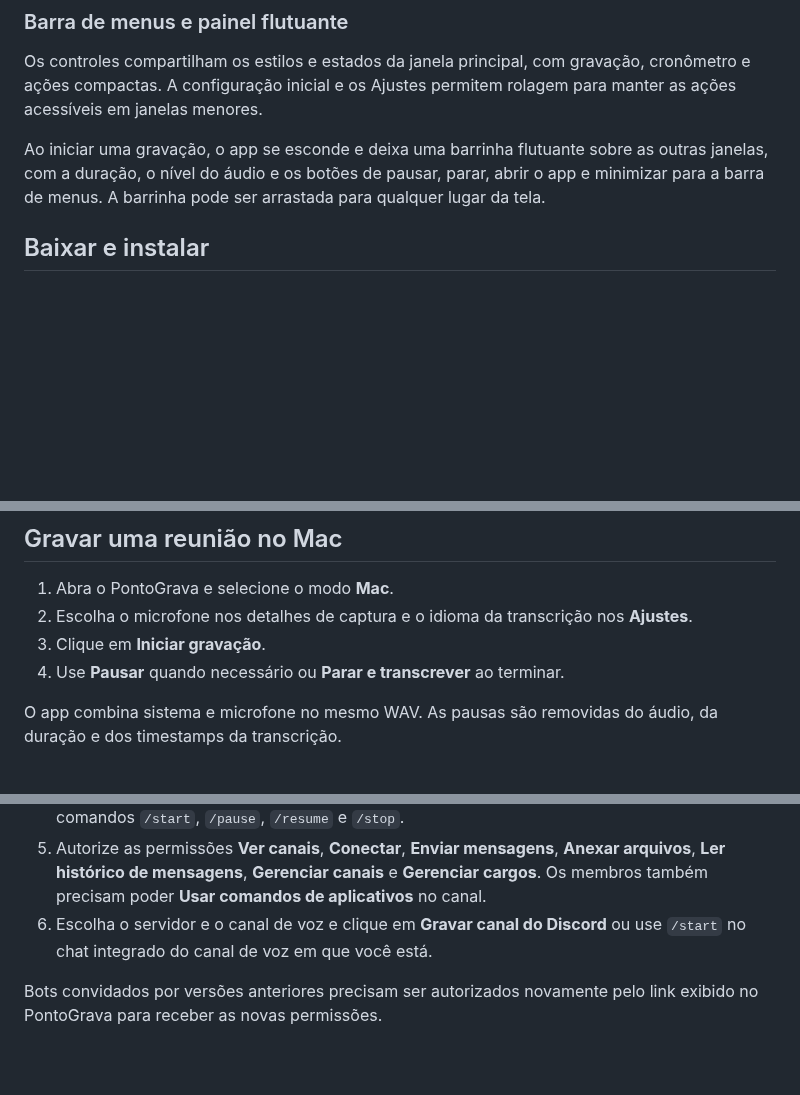
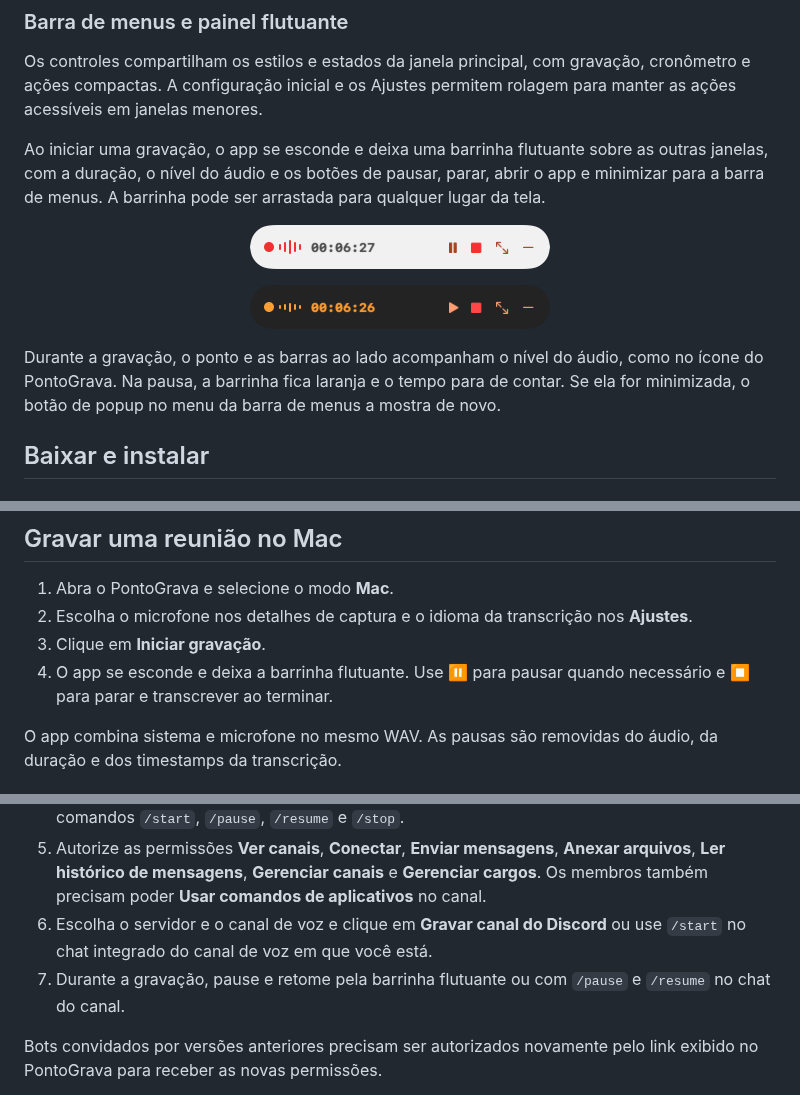
Before and after one commit to Azinth/PontoGrava, a Markdown page: README.md, 3 parts joined by grey strips. Drawn GitHub-style; pictures changed too: docs/images/pontograva-recording-bar-light.png (added), docs/images/pontograva-recording-bar-paused-dark.png (added); blank space fills up the shorter version.

Commit message:
docs: document floating recording bar with screenshots

```diff
--- a/README.md
+++ b/README.md
@@ -59,6 +59,18 @@ outras janelas, com a duração, o nível do áudio e os botões de pausar, para
 abrir o app e minimizar para a barra de menus. A barrinha pode ser arrastada para
 qualquer lugar da tela.
 
+<p align="center">
+  <img src="docs/images/pontograva-recording-bar-light.png" width="300" alt="Barrinha flutuante durante a gravação, tema claro">
+</p>
+
+<p align="center">
+  <img src="docs/images/pontograva-recording-bar-paused-dark.png" width="300" alt="Barrinha flutuante com a gravação pausada, tema escuro">
+</p>
+
+Durante a gravação, o ponto e as barras ao lado acompanham o nível do áudio, como
+no ícone do PontoGrava. Na pausa, a barrinha fica laranja e o tempo para de contar.
+Se ela for minimizada, o botão de popup no menu da barra de menus a mostra de novo.
+
 ## Baixar e instalar
 
 ### Requisitos
@@ -101,7 +113,8 @@ PontoGrava novamente.
 1. Abra o PontoGrava e selecione o modo **Mac**.
 2. Escolha o microfone nos detalhes de captura e o idioma da transcrição nos **Ajustes**.
 3. Clique em **Iniciar gravação**.
-4. Use **Pausar** quando necessário ou **Parar e transcrever** ao terminar.
+4. O app se esconde e deixa a barrinha flutuante. Use ⏸ para pausar quando
+   necessário e ⏹ para parar e transcrever ao terminar.
 
 O app combina sistema e microfone no mesmo WAV. As pausas são removidas do
 áudio, da duração e dos timestamps da transcrição.
@@ -168,6 +181,7 @@ O PontoGrava procura os executáveis em `/opt/homebrew/bin` e `/usr/local/bin`.
 4. Use o link de convite exibido pelo app para adicionar o bot ao servidor e autorizar os comandos `/start`, `/pause`, `/resume` e `/stop`.
 5. Autorize as permissões **Ver canais**, **Conectar**, **Enviar mensagens**, **Anexar arquivos**, **Ler histórico de mensagens**, **Gerenciar canais** e **Gerenciar cargos**. Os membros também precisam poder **Usar comandos de aplicativos** no canal.
 6. Escolha o servidor e o canal de voz e clique em **Gravar canal do Discord** ou use `/start` no chat integrado do canal de voz em que você está.
+7. Durante a gravação, pause e retome pela barrinha flutuante ou com `/pause` e `/resume` no chat do canal.
 
 Bots convidados por versões anteriores precisam ser autorizados novamente pelo
 link exibido no PontoGrava para receber as novas permissões.
```
